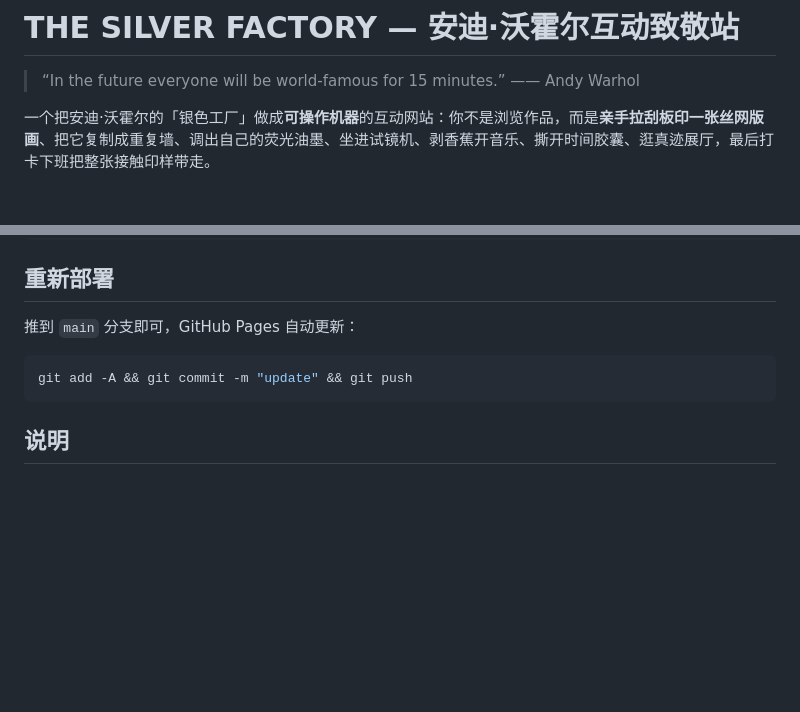
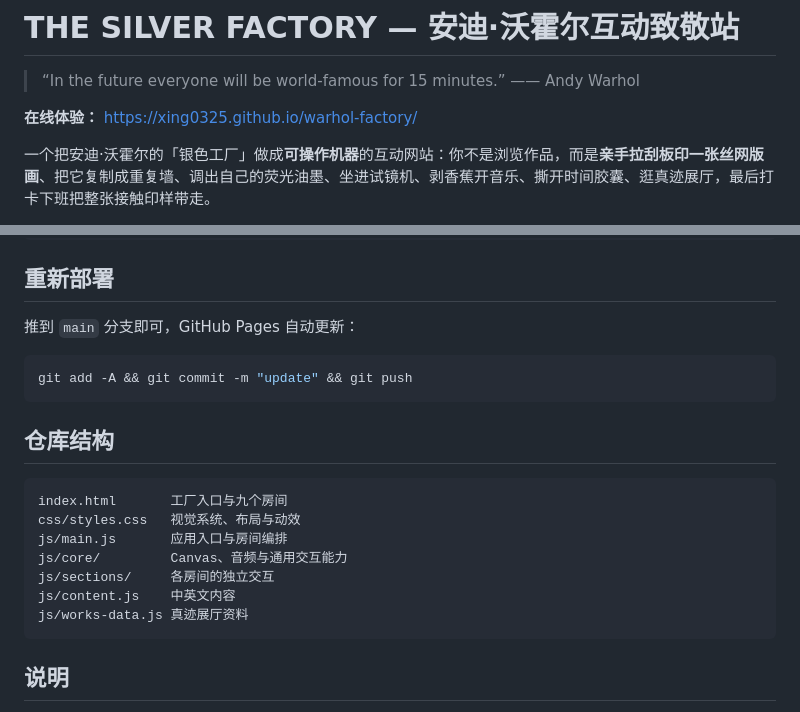
Before and after one commit to xing0325/warhol-factory, a Markdown page: README.md, 2 parts joined by grey strips. Drawn GitHub-style; blank space fills up the shorter version.

Commit message:
docs: refresh project README

````diff
--- a/README.md
+++ b/README.md
@@ -1,6 +1,8 @@
 # THE SILVER FACTORY — 安迪·沃霍尔互动致敬站
 
 > “In the future everyone will be world-famous for 15 minutes.” —— Andy Warhol
+
+**在线体验：** <https://xing0325.github.io/warhol-factory/>
 
 一个把安迪·沃霍尔的「银色工厂」做成**可操作机器**的互动网站：你不是浏览作品，而是**亲手拉刮板印一张丝网版画**、把它复制成重复墙、调出自己的荧光油墨、坐进试镜机、剥香蕉开音乐、撕开时间胶囊、逛真迹展厅，最后打卡下班把整张接触印样带走。
 
@@ -47,6 +49,18 @@ python -m http.server 8123
 git add -A && git commit -m "update" && git push
 ```
 
+## 仓库结构
+
+```text
+index.html       工厂入口与九个房间
+css/styles.css   视觉系统、布局与动效
+js/main.js       应用入口与房间编排
+js/core/         Canvas、音频与通用交互能力
+js/sections/     各房间的独立交互
+js/content.js    中英文内容
+js/works-data.js 真迹展厅资料
+```
+
 ## 说明
 
 非官方粉丝致敬作品，与 The Andy Warhol Foundation / Museum 无任何关联。文案中的沃霍尔语录与史实经事实核查代理审校。
````
